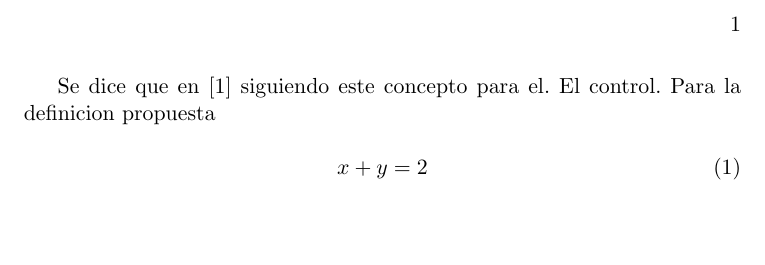
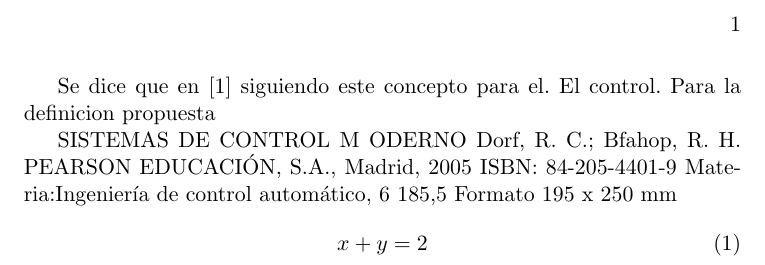
Before and after one commit to wilJMZ/apuntes, a LaTeX book (main.tex): part of page 1 of 3, cut so that both start at the same text, the shorter picture padded with empty space. Compiled offline with LaTeX, dvips and Ghostscript.

Commit message:
modificaciones-colaborador

```diff
--- a/main.tex
+++ b/main.tex
@@ -19,9 +19,12 @@
 \bibliographystyle{abbrvnat}
 \begin{document}
 
- Se dice que  en \cite{khalil:2002} siguiendo este concepto para el. El control. Para la definicion
+ Se dice que  en \cite{khalil:2002} siguiendo
+ este concepto para el. El control. Para la definicion
  propuesta
 
+ SISTEMAS DE CONTROL M ODERNO Dorf, R. C.; Bfahop, R. H. PEARSON EDUCACIÓN, S.A., Madrid, 2005 ISBN:
+ 84-205-4401-9 Materia:Ingeniería de control automático, 6 185,5 Formato 195 x 250 mm
 \begin{equation}
     x+y=2
 \end{equation}
```
Also changed, not shown: main.pdf.
